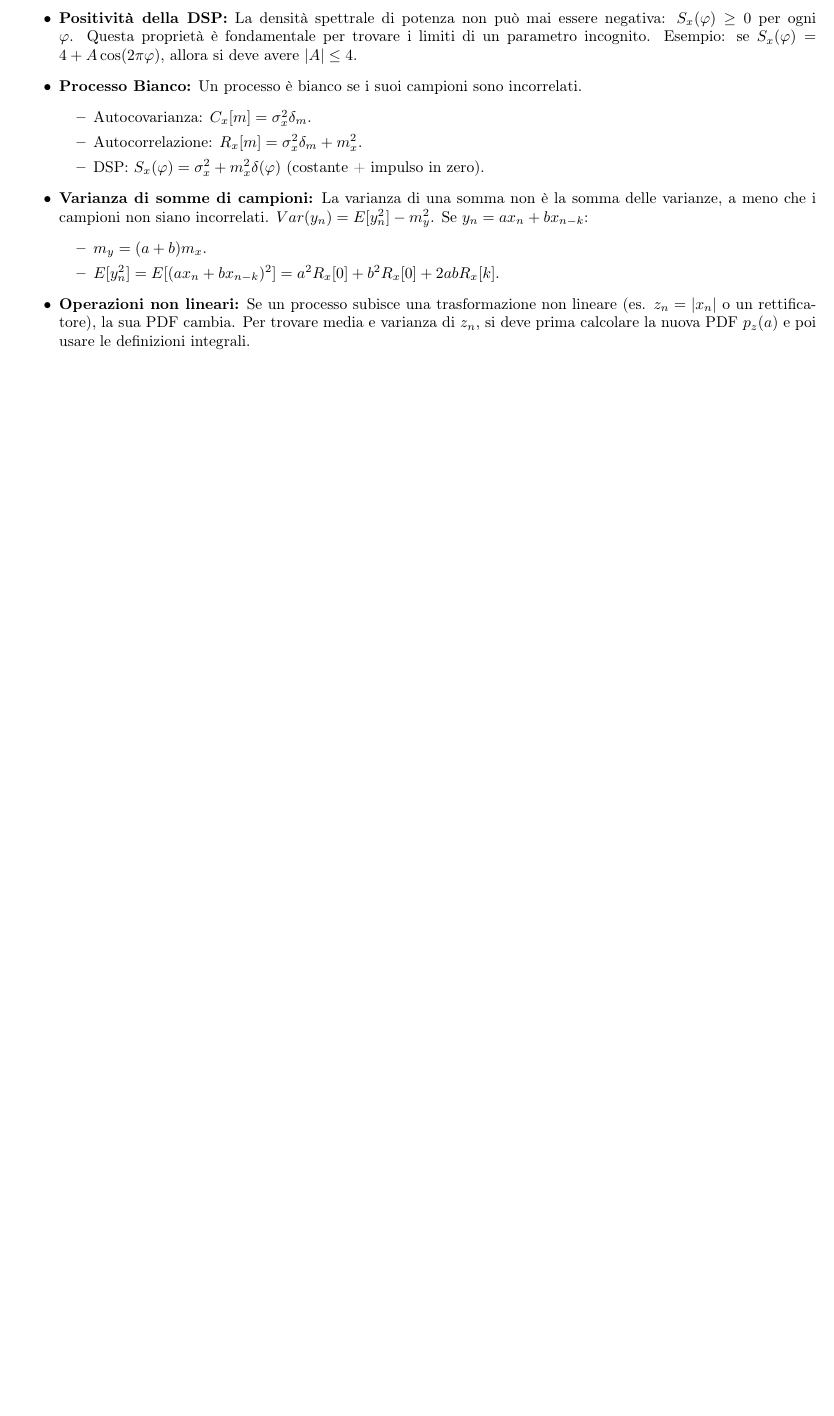
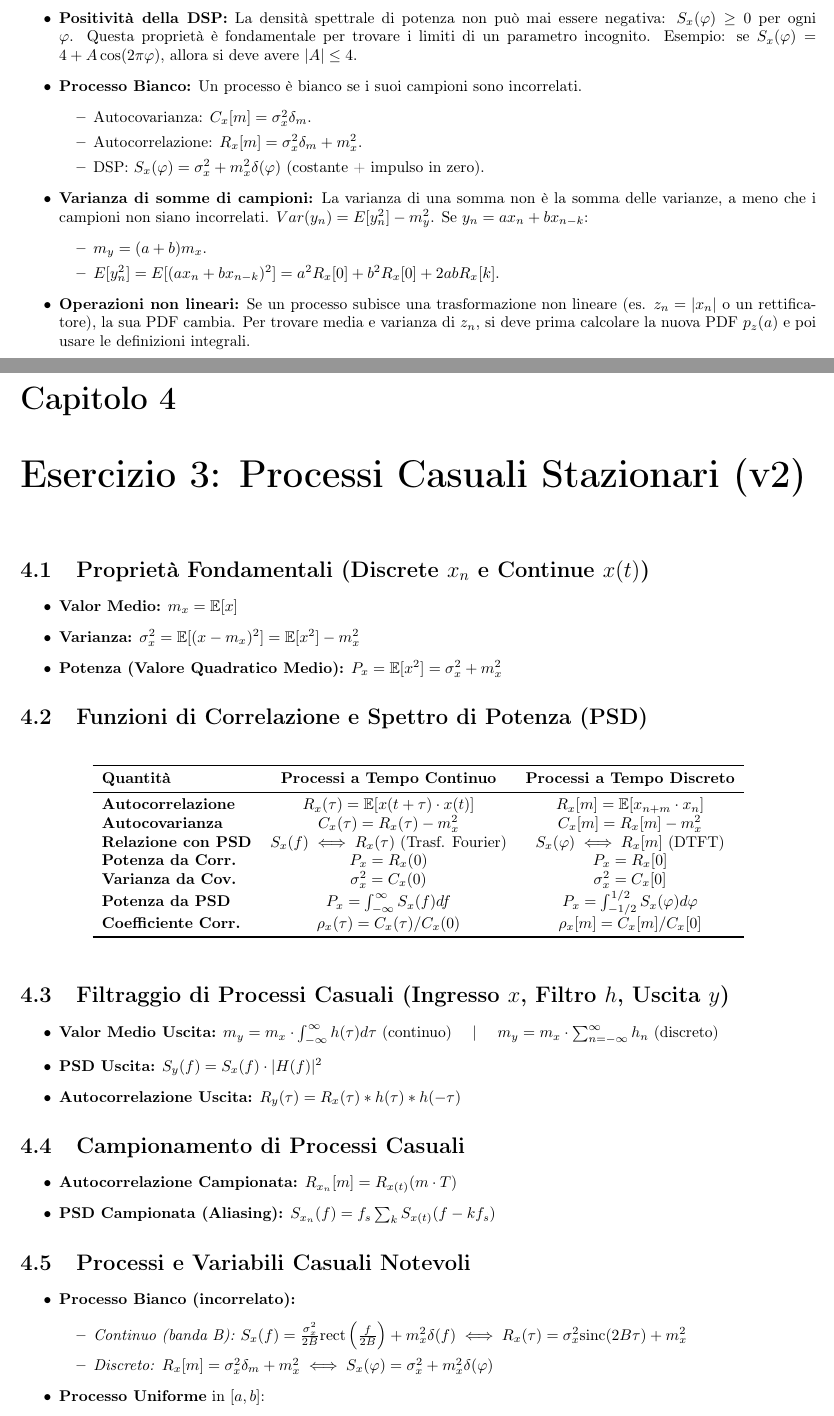
Before and after one commit to scamgi/sc-cheatsheet, a LaTeX document (main.tex, which reads chapters/ese3_v2.tex, preamble.tex): part of page 10 of 10 before the commit and two parts of pages 10 and 11 of 12 after it, the two joined at a grey line, cut so that both start at the same text, the shorter picture padded with empty space. Compiled offline with pdfLaTeX.

Commit message:
feat: add ese3_v2.tex

```diff
--- /dev/null
+++ b/chapters/ese3_v2.tex
@@ -0,0 +1,53 @@
+%%%%%%%%%%%%%%%%%%%%%%%%%%%%%%%%%%%%%%%%%%%%%%%%%%%%%%%%
+% chapters/ese3_v2.tex
+%%%%%%%%%%%%%%%%%%%%%%%%%%%%%%%%%%%%%%%%%%%%%%%%%%%%%%%%
+\chapter{Esercizio 3: Processi Casuali Stazionari (v2)}
+
+\section{Proprietà Fondamentali (Discrete $x_n$ e Continue $x(t)$)}
+\begin{itemize}
+    \item \textbf{Valor Medio:} $m_x = \E[x]$
+    \item \textbf{Varianza:} $\sigma_x^2 = \E[(x - m_x)^2] = \E[x^2] - m_x^2$
+    \item \textbf{Potenza (Valore Quadratico Medio):} $P_x = \E[x^2] = \sigma_x^2 + m_x^2$
+\end{itemize}
+
+\section{Funzioni di Correlazione e Spettro di Potenza (PSD)}
+\begin{table}[h!]
+    \centering
+    \begin{tabular}{lcc}
+        \toprule
+        \textbf{Quantità} & \textbf{Processi a Tempo Continuo} & \textbf{Processi a Tempo Discreto} \\
+        \midrule
+        \textbf{Autocorrelazione} & $R_x(\tau) = \E[x(t+\tau) \cdot x(t)]$ & $R_x[m] = \E[x_{n+m} \cdot x_n]$ \\
+        \textbf{Autocovarianza} & $C_x(\tau) = R_x(\tau) - m_x^2$ & $C_x[m] = R_x[m] - m_x^2$ \\
+        \textbf{Relazione con PSD} & $S_x(f) \iff R_x(\tau)$ (Trasf. Fourier) & $S_x(\varphi) \iff R_x[m]$ (DTFT) \\
+        \textbf{Potenza da Corr.} & $P_x = R_x(0)$ & $P_x = R_x[0]$ \\
+        \textbf{Varianza da Cov.} & $\sigma_x^2 = C_x(0)$ & $\sigma_x^2 = C_x[0]$ \\
+        \textbf{Potenza da PSD} & $P_x = \int_{-\infty}^{\infty} S_x(f) df$ & $P_x = \int_{-1/2}^{1/2} S_x(\varphi) d\varphi$ \\
+        \textbf{Coefficiente Corr.} & $\rho_x(\tau) = C_x(\tau) / C_x(0)$ & $\rho_x[m] = C_x[m] / C_x[0]$ \\
+        \bottomrule
+    \end{tabular}
+\end{table}
+
+\section{Filtraggio di Processi Casuali (Ingresso $x$, Filtro $h$, Uscita $y$)}
+\begin{itemize}
+    \item \textbf{Valor Medio Uscita:} $m_y = m_x \cdot \int_{-\infty}^{\infty} h(\tau) d\tau$ (continuo) \quad | \quad $m_y = m_x \cdot \sum_{n=-\infty}^{\infty} h_n$ (discreto)
+    \item \textbf{PSD Uscita:} $S_y(f) = S_x(f) \cdot |H(f)|^2$
+    \item \textbf{Autocorrelazione Uscita:} $R_y(\tau) = R_x(\tau) * h(\tau) * h(-\tau)$
+\end{itemize}
+
+\section{Campionamento di Processi Casuali}
+\begin{itemize}
+    \item \textbf{Autocorrelazione Campionata:} $R_{x_n}[m] = R_{x(t)}(m \cdot T)$
+    \item \textbf{PSD Campionata (Aliasing):} $S_{x_n}(f) = f_s \sum_k S_{x(t)}(f - kf_s)$
+\end{itemize}
+
+\section{Processi e Variabili Casuali Notevoli}
+\begin{itemize}
+    \item \textbf{Processo Bianco (incorrelato):}
+    \begin{itemize}
+        \item \textit{Continuo (banda B):} $S_x(f) = \frac{\sigma_x^2}{2B} \rect\left(\frac{f}{2B}\right) + m_x^2 \delta(f) \iff R_x(\tau) = \sigma_x^2 \sinc(2B\tau) + m_x^2$
+        \item \textit{Discreto:} $R_x[m] = \sigma_x^2 \delta_m + m_x^2 \iff S_x(\varphi) = \sigma_x^2 + m_x^2 \delta(\varphi)$
+    \end{itemize}
+    \item \textbf{Processo Uniforme} in $[a, b]$:
+    \begin{itemize}
+        \item Valor medio: $m_x = \frac{a+b}{2}$
--- a/preamble.tex
+++ b/preamble.tex
@@ -41,6 +41,9 @@
 \newcommand{\sinc}{\text{sinc}}
 \newcommand{\FT}{\mathcal{F}} % Trasformata di Fourier
 \newcommand{\IFT}{\mathcal{F}^{-1}} % Anti-trasformata
+\newcommand{\E}{\mathbb{E}} % Operatore di Valore Atteso
+\newcommand{\var}{\text{Var}} % Varianza
+\newcommand{\cov}{\text{Cov}} % Covarianza
 
 % --- CONFIGURAZIONE PGFPLOTS ---
 \pgfplotsset{compat=1.18} % Imposta la versione di pgfplots per la compatibilità
```
Also changed, not shown: main.tex (+1 -0 lines), chapters/ese3_v2.tex (9 more changed lines).
